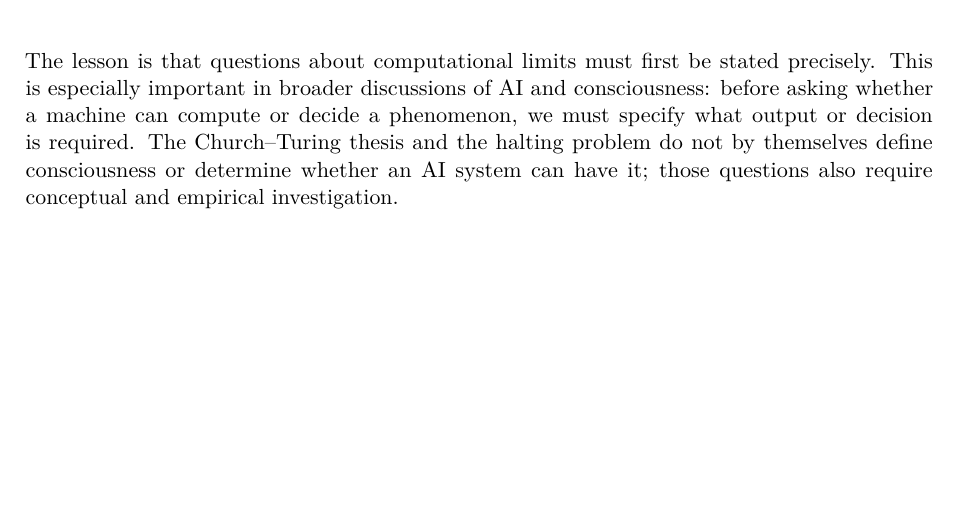
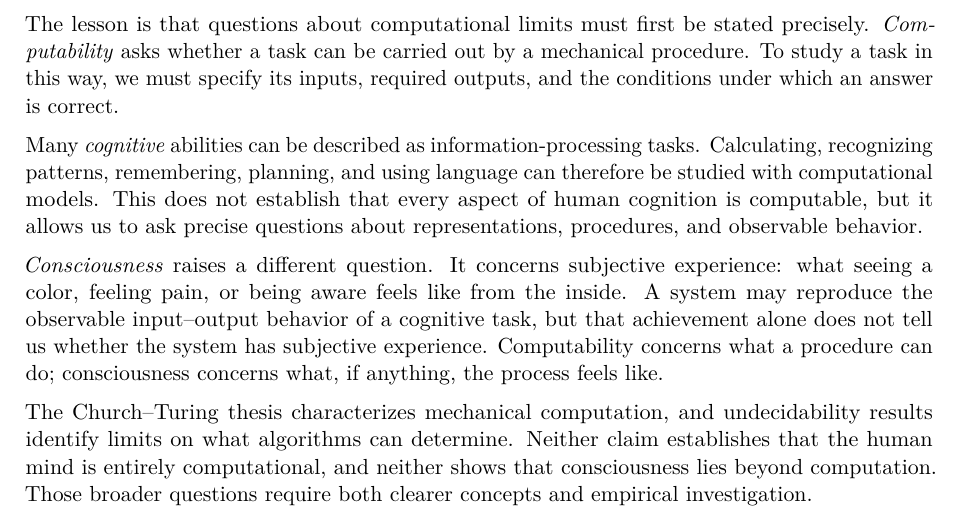
Before and after one commit to tjucdu/1105, a LaTeX document (01_Computation_and_Abstraction_Lecture_Notes.tex): part of page 18 of 26, cut so that both start at the same text, the shorter picture padded with empty space. Compiled offline with pdfLaTeX.

Commit message:
Add discussion of cognition and consciousness

```diff
--- a/01_Computation_and_Abstraction_Lecture_Notes.tex
+++ b/01_Computation_and_Abstraction_Lecture_Notes.tex
@@ -703,10 +705,27 @@ to every syntactic or resource-usage property.
 The lesson is that questions about computational limits must first be stated
-precisely. This is especially important in broader discussions of AI and
-consciousness: before asking whether a machine can compute or decide a
-phenomenon, we must specify what output or decision is required. The
-Church--Turing thesis and the halting problem do not by themselves define
-consciousness or determine whether an AI system can have it; those questions
-also require conceptual and empirical investigation.
+precisely. \emph{Computability} asks whether a task can be carried out by a
+mechanical procedure. To study a task in this way, we must specify its inputs,
+required outputs, and the conditions under which an answer is correct.
+
+Many \emph{cognitive} abilities can be described as information-processing
+tasks. Calculating, recognizing patterns, remembering, planning, and using
+language can therefore be studied with computational models. This does not
+establish that every aspect of human cognition is computable, but it allows us
+to ask precise questions about representations, procedures, and observable
+behavior.
+
+\emph{Consciousness} raises a different question. It concerns subjective
+experience: what seeing a color, feeling pain, or being aware feels like from
+the inside. A system may reproduce the observable input--output behavior of a
+cognitive task, but that achievement alone does not tell us whether the system
+has subjective experience. Computability concerns what a procedure can do;
+consciousness concerns what, if anything, the process feels like.
+
+The Church--Turing thesis characterizes mechanical computation, and
+undecidability results identify limits on what algorithms can determine.
+Neither claim establishes that the human mind is entirely computational, and
+neither shows that consciousness lies beyond computation. Those broader
+questions require both clearer concepts and empirical investigation.
 
 \section{Stored-Program Computers}
 
```
Also changed, not shown: 01_Computation_and_Abstraction_Lecture_Notes.tex (2 more changed lines).
